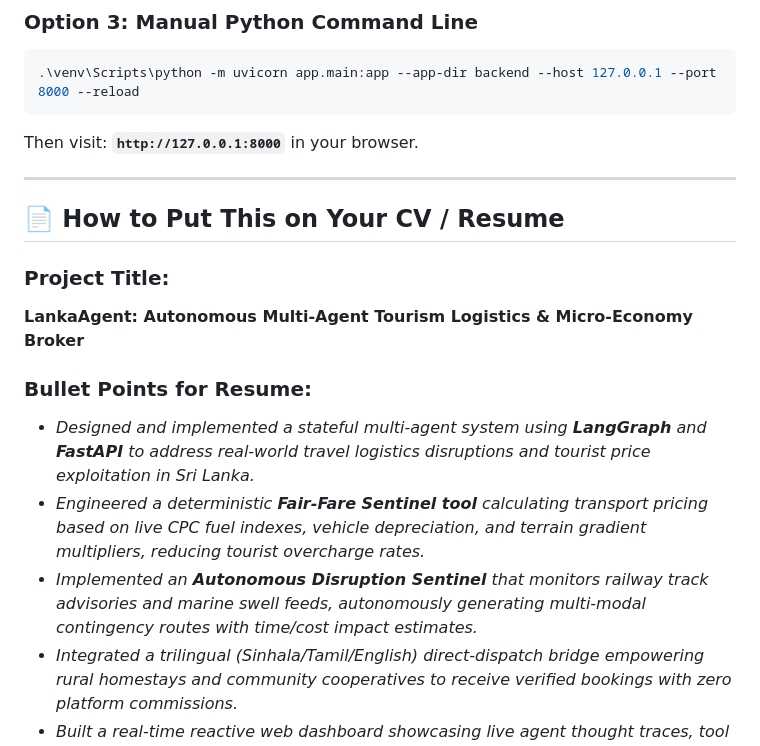
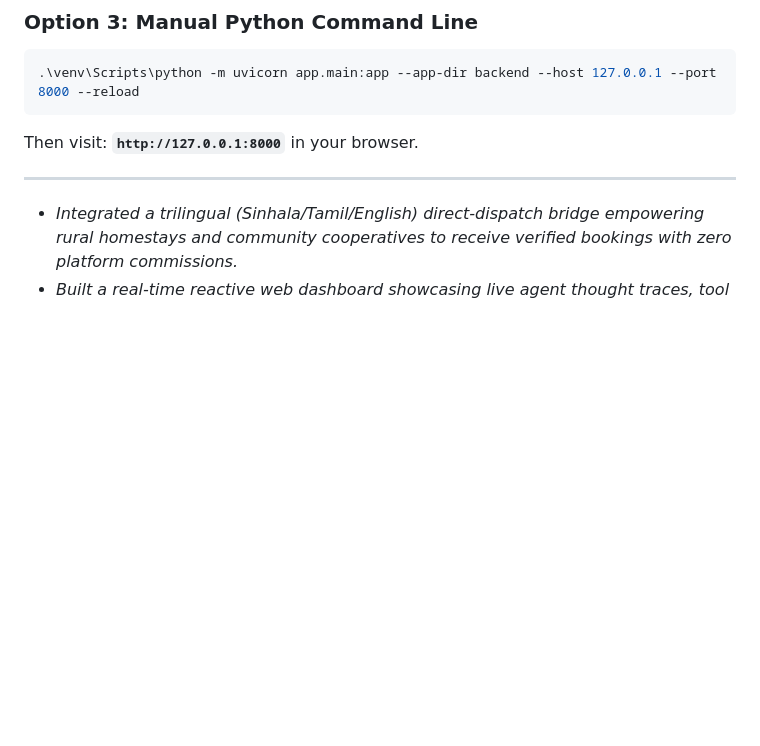
Before and after one commit to Salman-Ahamed-04/LankaAgent, a Markdown page: README.md, the part around the change. GitHub-like rendering; blank space fills up the shorter version.

Commit message:
Remove CV/Resume section from README
Removed section on how to include the project on CV or resume.

```diff
--- a/README.md
+++ b/README.md
@@ -89,14 +89,5 @@ Then visit: **`http://127.0.0.1:8000`** in your browser.
 
 ---
 
-## 📄 How to Put This on Your CV / Resume
-
-### **Project Title:**
-**LankaAgent: Autonomous Multi-Agent Tourism Logistics & Micro-Economy Broker**
-
-### **Bullet Points for Resume:**
-* *Designed and implemented a stateful multi-agent system using **LangGraph** and **FastAPI** to address real-world travel logistics disruptions and tourist price exploitation in Sri Lanka.*
-* *Engineered a deterministic **Fair-Fare Sentinel tool** calculating transport pricing based on live CPC fuel indexes, vehicle depreciation, and terrain gradient multipliers, reducing tourist overcharge rates.*
-* *Implemented an **Autonomous Disruption Sentinel** that monitors railway track advisories and marine swell feeds, autonomously generating multi-modal contingency routes with time/cost impact estimates.*
 * *Integrated a trilingual (Sinhala/Tamil/English) direct-dispatch bridge empowering rural homestays and community cooperatives to receive verified bookings with zero platform commissions.*
 * *Built a real-time reactive web dashboard showcasing live agent thought traces, tool execution graphs, and audio speech synthesis.*
```
